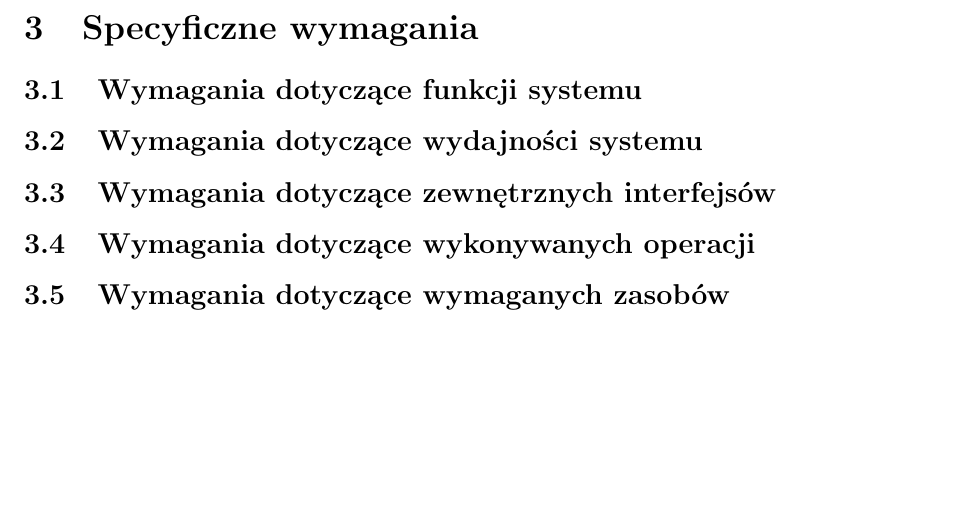
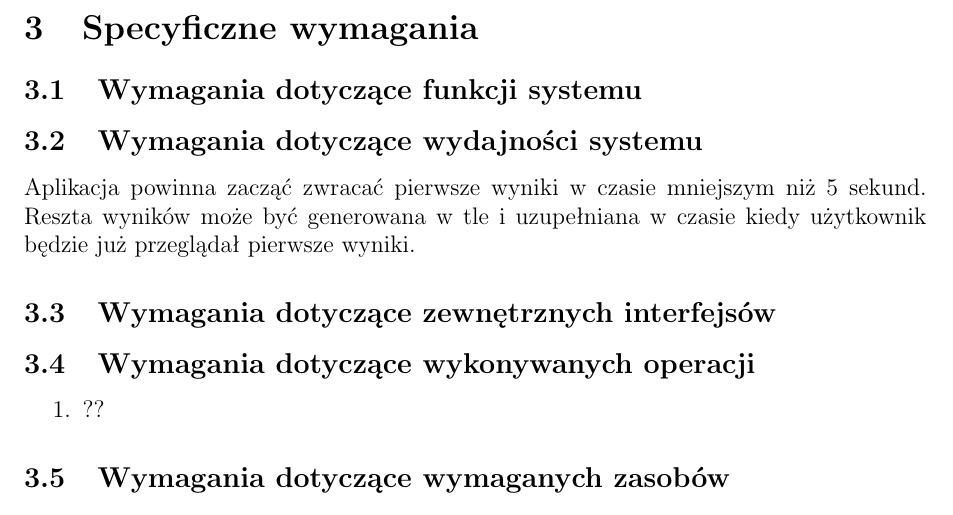
Before and after one commit to Siekacz/IO, a LaTeX document (spec.tex): part of page 5 of 5, cut so that both start at the same text, the shorter picture padded with empty space. Compiled offline with pdfLaTeX.

Commit message:
Aktualizacja

```diff
--- a/spec.tex
+++ b/spec.tex
@@ -123,10 +123,17 @@ Wersja 0.4
 %-------------------------------
 \section{Specyficzne wymagania}
 \subsection{Wymagania dotyczące funkcji systemu}
+
 \subsection{Wymagania dotyczące wydajności systemu}
+	Aplikacja powinna zacząć zwracać pierwsze wyniki w czasie mniejszym niż 5 sekund. Reszta wyników może być generowana w tle i uzupełniana w czasie kiedy użytkownik będzie już przeglądał pierwsze wyniki.
 \subsection{Wymagania dotyczące zewnętrznych interfejsów}
+%?
 \subsection{Wymagania dotyczące wykonywanych operacji}
+\begin{enumerate}
+	\item ??
+\end{enumerate}
 \subsection{Wymagania dotyczące wymaganych zasobów}
+
 \subsection{Wymagania dotyczące sposobów weryfikacji}
 \subsection{Wymagania dotyczące sposobów testowania}
 \subsection{Wymagania dotyczące dokumentacji}
```
